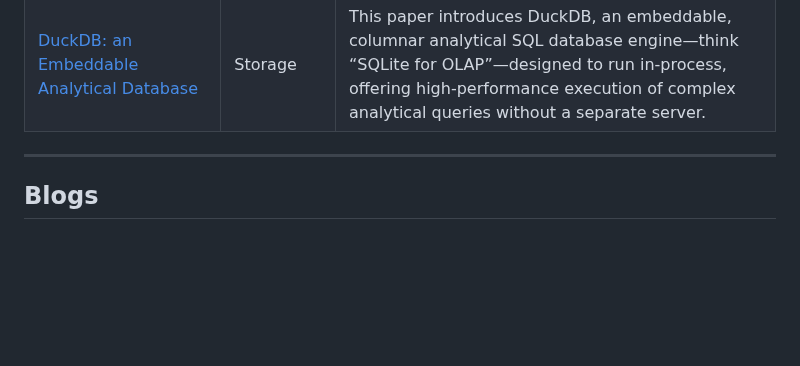
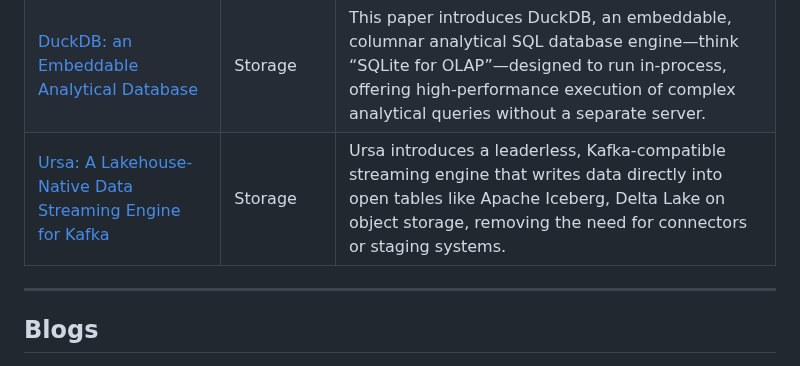
Before and after one commit to dipankarmazumdar/awesome-lakehouse-guide, a Markdown page: README.md, the part around the change. Rendered like a GitHub page; blank space fills up the shorter version.

```diff
--- a/README.md
+++ b/README.md
@@ -86,6 +86,11 @@
     <td><a href="https://www.vldb.org/pvldb/vol17/p148-zeng.pdf" target="_blank">DuckDB: an Embeddable Analytical Database</a></td>
     <td>Storage</td>
     <td>This paper introduces DuckDB, an embeddable, columnar analytical SQL database engine—think “SQLite for OLAP”—designed to run in-process, offering high-performance execution of complex analytical queries without a separate server.</td>
+  </tr>
+    <tr>
+    <td><a href="https://www.vldb.org/pvldb/vol18/p5184-guo.pdf" target="_blank">Ursa: A Lakehouse-Native Data Streaming Engine for Kafka</a></td>
+    <td>Storage</td>
+    <td>Ursa introduces a leaderless, Kafka-compatible streaming engine that writes data directly into open tables like Apache Iceberg, Delta Lake on object storage, removing the need for connectors or staging systems.</td>
   </tr>
 </table>
 
```
